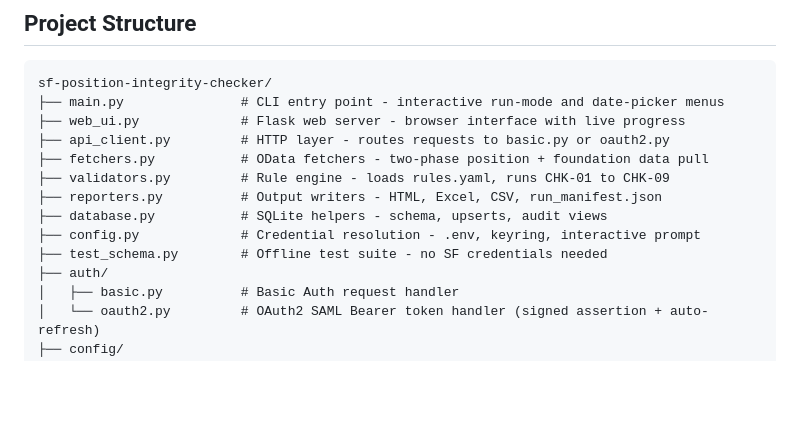
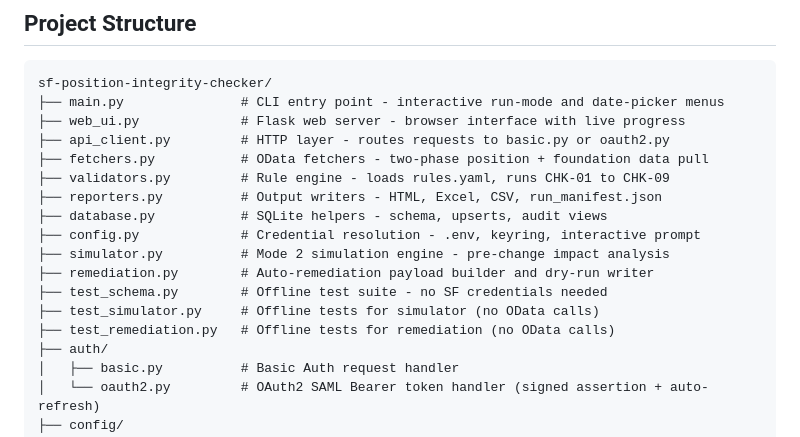
Before and after one commit to SahirVhora/sf-position-integrity-checker, a Markdown page: README.md, the part around one of its changes. Drawn GitHub-style; blank space fills up the shorter version.

```diff
--- a/README.md
+++ b/README.md
@@ -21,7 +21,11 @@ sf-position-integrity-checker/
 ├── reporters.py          # Output writers - HTML, Excel, CSV, run_manifest.json
 ├── database.py           # SQLite helpers - schema, upserts, audit views
 ├── config.py             # Credential resolution - .env, keyring, interactive prompt
+├── simulator.py          # Mode 2 simulation engine - pre-change impact analysis
+├── remediation.py        # Auto-remediation payload builder and dry-run writer
 ├── test_schema.py        # Offline test suite - no SF credentials needed
+├── test_simulator.py     # Offline tests for simulator (no OData calls)
+├── test_remediation.py   # Offline tests for remediation (no OData calls)
 ├── auth/
 │   ├── basic.py          # Basic Auth request handler
 │   └── oauth2.py         # OAuth2 SAML Bearer token handler (signed assertion + auto-refresh)
```
Also changed, not shown: other parts of README.md (+82 -7 lines).
